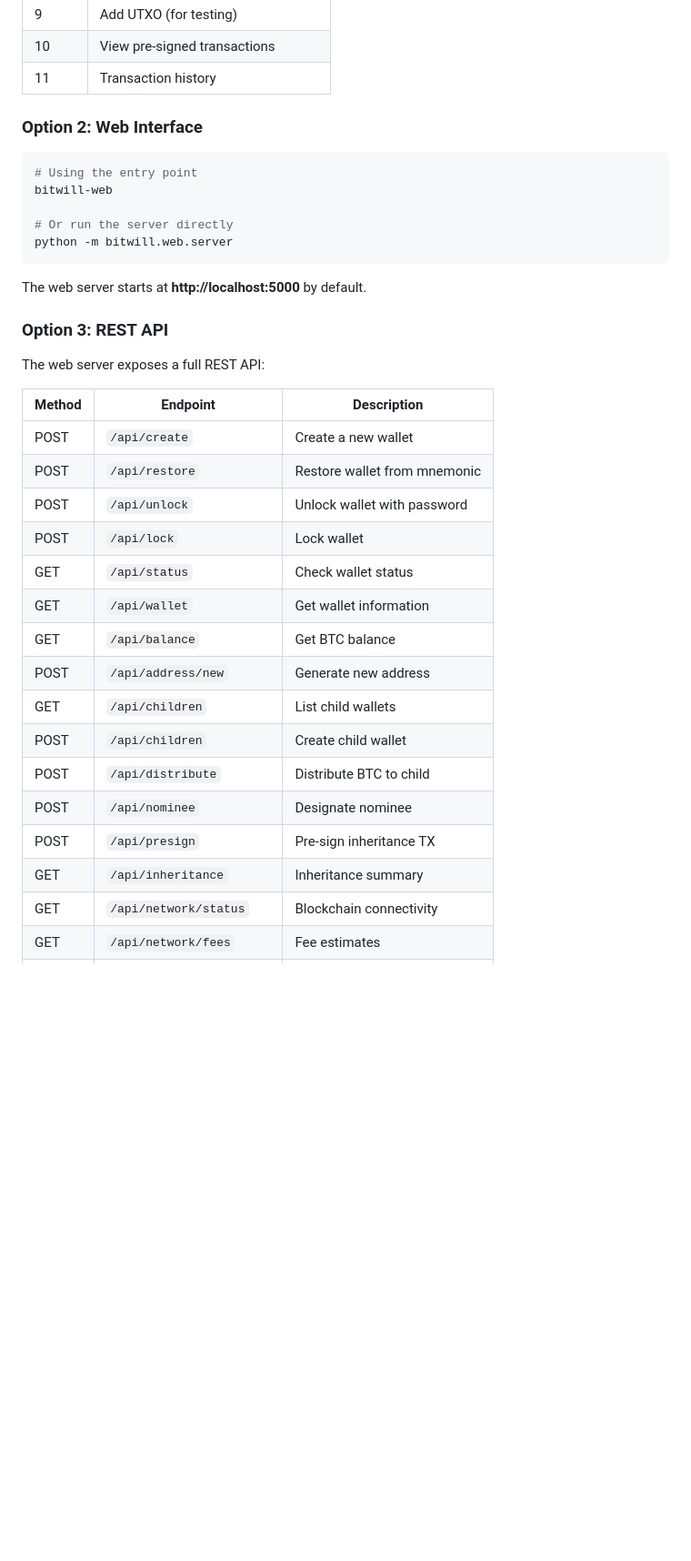
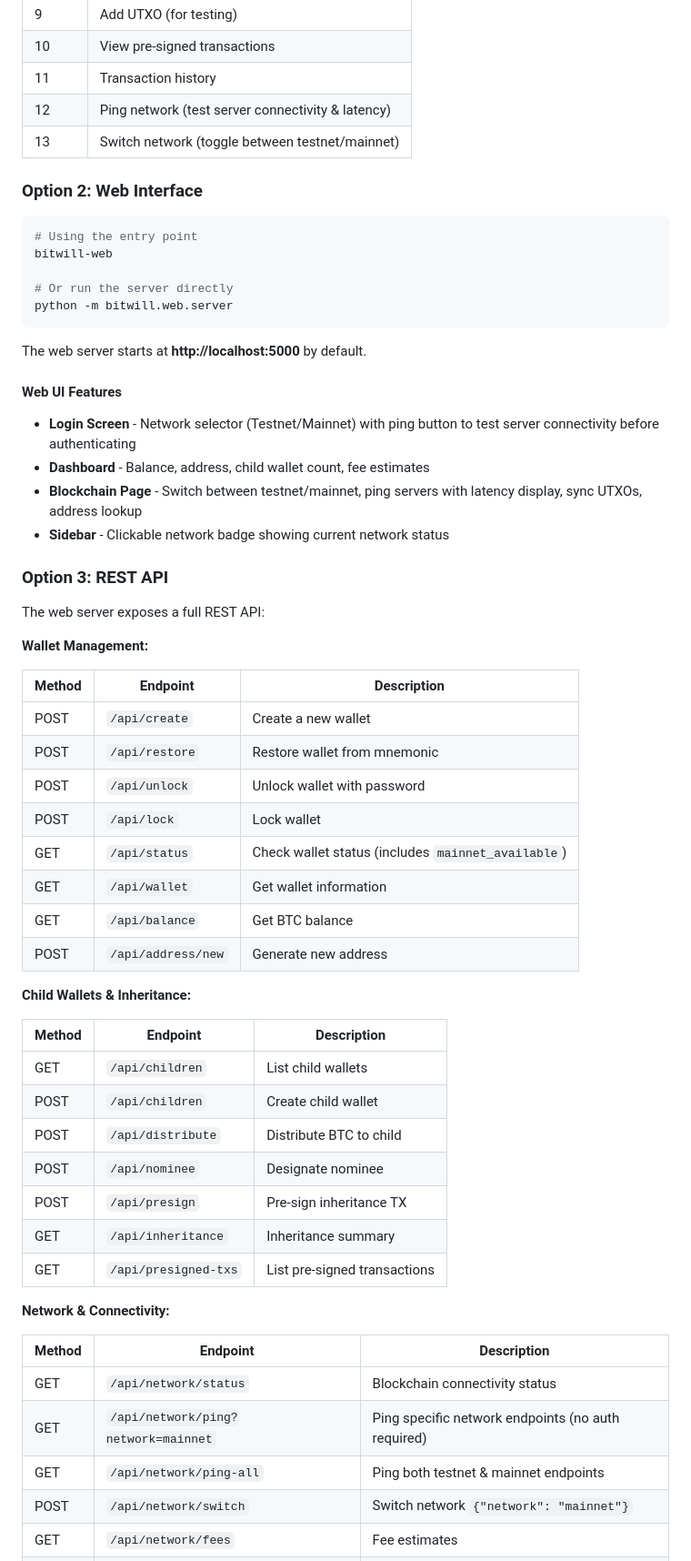
Before and after one commit to bitwilll/Claude, a Markdown page: README.md, the part around one of its changes. Shown at 91% size. Rendered like a GitHub page; blank space fills up the shorter version.

```diff
--- a/README.md
+++ b/README.md
@@ -85,6 +104,8 @@ After unlocking, the main menu provides:
 | 9 | Add UTXO (for testing) |
 | 10 | View pre-signed transactions |
 | 11 | Transaction history |
+| 12 | Ping network (test server connectivity & latency) |
+| 13 | Switch network (toggle between testnet/mainnet) |
 
 ### Option 2: Web Interface
 
@@ -98,9 +119,18 @@ python -m bitwill.web.server
 
 The web server starts at **http://localhost:5000** by default.
 
+#### Web UI Features
+
+- **Login Screen** - Network selector (Testnet/Mainnet) with ping button to test server connectivity before authenticating
+- **Dashboard** - Balance, address, child wallet count, fee estimates
+- **Blockchain Page** - Switch between testnet/mainnet, ping servers with latency display, sync UTXOs, address lookup
+- **Sidebar** - Clickable network badge showing current network status
+
 ### Option 3: REST API
 
 The web server exposes a full REST API:
+
+**Wallet Management:**
 
 | Method | Endpoint | Description |
 |--------|----------|-------------|
@@ -108,15 +138,29 @@ The web server exposes a full REST API:
 | POST | `/api/restore` | Restore wallet from mnemonic |
 | POST | `/api/unlock` | Unlock wallet with password |
 | POST | `/api/lock` | Lock wallet |
-| GET | `/api/status` | Check wallet status |
+| GET | `/api/status` | Check wallet status (includes `mainnet_available`) |
 | GET | `/api/wallet` | Get wallet information |
 | GET | `/api/balance` | Get BTC balance |
 | POST | `/api/address/new` | Generate new address |
+
+**Child Wallets & Inheritance:**
+
+| Method | Endpoint | Description |
+|--------|----------|-------------|
 | GET | `/api/children` | List child wallets |
 | POST | `/api/children` | Create child wallet |
 | POST | `/api/distribute` | Distribute BTC to child |
 | POST | `/api/nominee` | Designate nominee |
 | POST | `/api/presign` | Pre-sign inheritance TX |
 | GET | `/api/inheritance` | Inheritance summary |
-| GET | `/api/network/status` | Blockchain connectivity |
+| GET | `/api/presigned-txs` | List pre-signed transactions |
+
+**Network & Connectivity:**
+
+| Method | Endpoint | Description |
+|--------|----------|-------------|
+| GET | `/api/network/status` | Blockchain connectivity status |
+| GET | `/api/network/ping?network=mainnet` | Ping specific network endpoints (no auth required) |
+| GET | `/api/network/ping-all` | Ping both testnet & mainnet endpoints |
+| POST | `/api/network/switch` | Switch network `{"network": "mainnet"}` |
 | GET | `/api/network/fees` | Fee estimates |
```
Also changed, not shown: other parts of README.md (+83 -33 lines).
